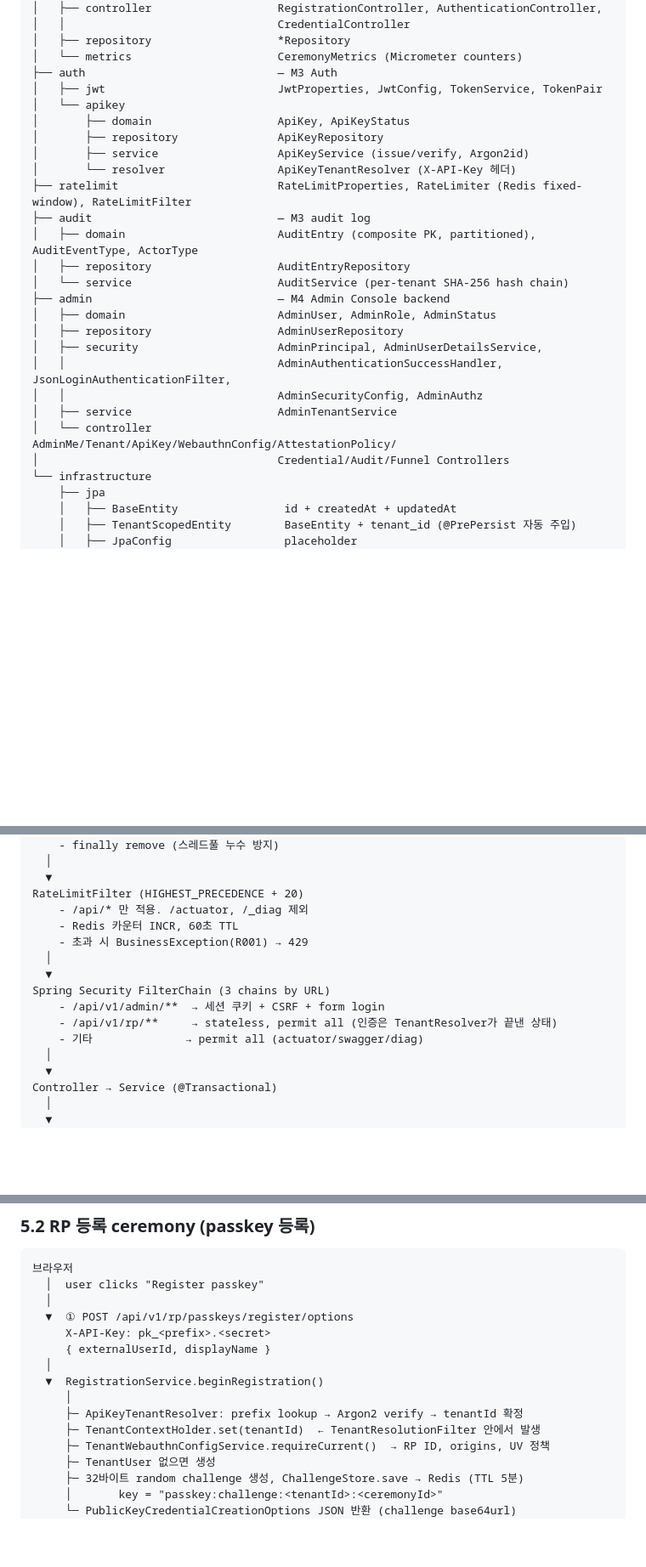
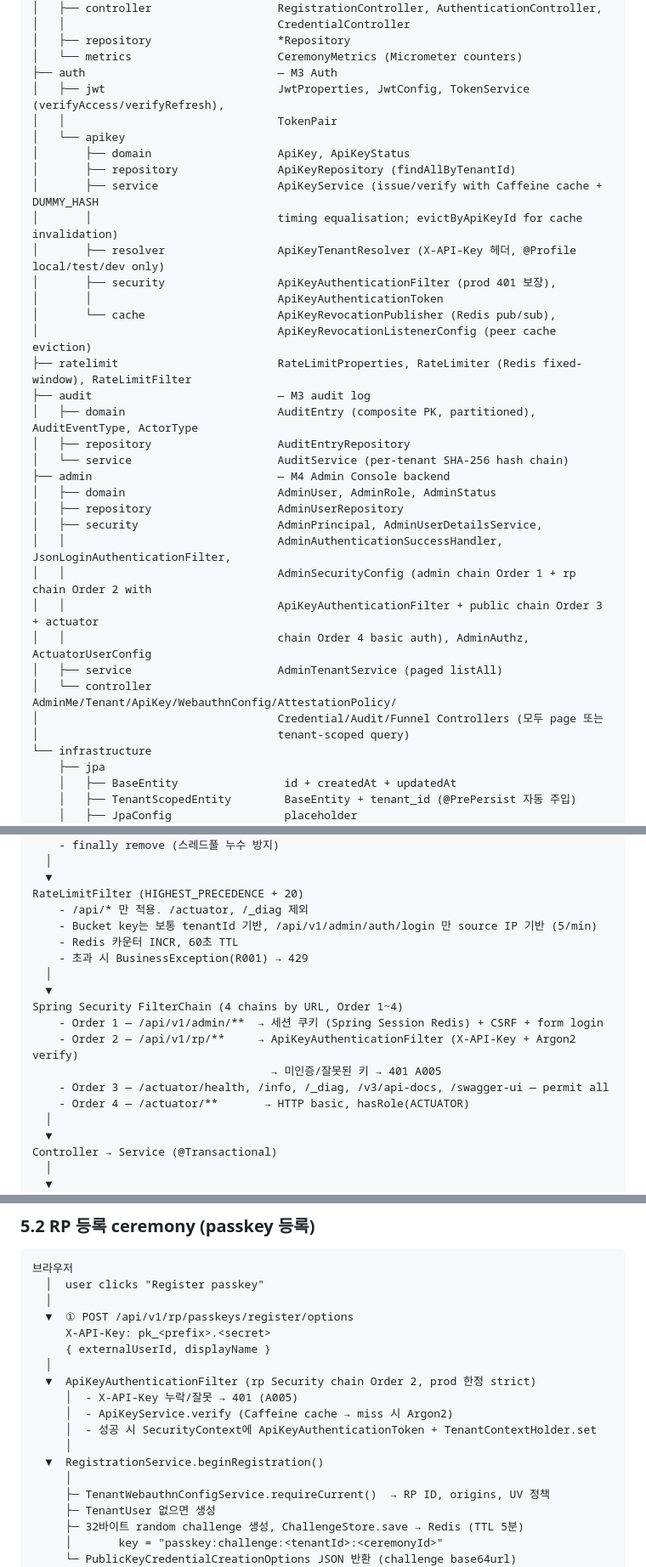
Before and after one commit to JHyunJung/passkey_server, a Markdown page: docs/architecture.md, 3 parts joined by grey strips. Shown at 85% size. Drawn GitHub-style; blank space fills up the shorter version.

```diff
--- a/docs/architecture.md
+++ b/docs/architecture.md
@@ -55,12 +55,18 @@ com.crosscert.passkey
 │   ├── repository                   *Repository
 │   └── metrics                      CeremonyMetrics (Micrometer counters)
 ├── auth                             — M3 Auth
-│   ├── jwt                          JwtProperties, JwtConfig, TokenService, TokenPair
+│   ├── jwt                          JwtProperties, JwtConfig, TokenService (verifyAccess/verifyRefresh),
+│   │                                TokenPair
 │   └── apikey
 │       ├── domain                   ApiKey, ApiKeyStatus
-│       ├── repository               ApiKeyRepository
-│       ├── service                  ApiKeyService (issue/verify, Argon2id)
-│       └── resolver                 ApiKeyTenantResolver (X-API-Key 헤더)
+│       ├── repository               ApiKeyRepository (findAllByTenantId)
+│       ├── service                  ApiKeyService (issue/verify with Caffeine cache + DUMMY_HASH
+│       │                            timing equalisation; evictByApiKeyId for cache invalidation)
+│       ├── resolver                 ApiKeyTenantResolver (X-API-Key 헤더, @Profile local/test/dev only)
+│       ├── security                 ApiKeyAuthenticationFilter (prod 401 보장),
+│       │                            ApiKeyAuthenticationToken
+│       └── cache                    ApiKeyRevocationPublisher (Redis pub/sub),
+│                                    ApiKeyRevocationListenerConfig (peer cache eviction)
 ├── ratelimit                        RateLimitProperties, RateLimiter (Redis fixed-window), RateLimitFilter
 ├── audit                            — M3 audit log
 │   ├── domain                       AuditEntry (composite PK, partitioned), AuditEventType, ActorType
@@ -71,10 +77,13 @@ com.crosscert.passkey
 │   ├── repository                   AdminUserRepository
 │   ├── security                     AdminPrincipal, AdminUserDetailsService,
 │   │                                AdminAuthenticationSuccessHandler, JsonLoginAuthenticationFilter,
-│   │                                AdminSecurityConfig, AdminAuthz
-│   ├── service                      AdminTenantService
+│   │                                AdminSecurityConfig (admin chain Order 1 + rp chain Order 2 with
+│   │                                ApiKeyAuthenticationFilter + public chain Order 3 + actuator
+│   │                                chain Order 4 basic auth), AdminAuthz, ActuatorUserConfig
+│   ├── service                      AdminTenantService (paged listAll)
 │   └── controller                   AdminMe/Tenant/ApiKey/WebauthnConfig/AttestationPolicy/
-│                                    Credential/Audit/Funnel Controllers
+│                                    Credential/Audit/Funnel Controllers (모두 page 또는
+│                                    tenant-scoped query)
 └── infrastructure
     ├── jpa
     │   ├── BaseEntity                id + createdAt + updatedAt
@@ -328,14 +340,17 @@ TenantResolutionFilter (HIGHEST_PRECEDENCE + 10)
   ▼
 RateLimitFilter (HIGHEST_PRECEDENCE + 20)
     - /api/* 만 적용. /actuator, /_diag 제외
+    - Bucket key는 보통 tenantId 기반, /api/v1/admin/auth/login 만 source IP 기반 (5/min)
     - Redis 카운터 INCR, 60초 TTL
     - 초과 시 BusinessException(R001) → 429
   │
   ▼
-Spring Security FilterChain (3 chains by URL)
-    - /api/v1/admin/**  → 세션 쿠키 + CSRF + form login
-    - /api/v1/rp/**     → stateless, permit all (인증은 TenantResolver가 끝낸 상태)
-    - 기타              → permit all (actuator/swagger/diag)
+Spring Security FilterChain (4 chains by URL, Order 1~4)
+    - Order 1 — /api/v1/admin/**  → 세션 쿠키 (Spring Session Redis) + CSRF + form login
+    - Order 2 — /api/v1/rp/**     → ApiKeyAuthenticationFilter (X-API-Key + Argon2 verify)
+                                    → 미인증/잘못된 키 → 401 A005
+    - Order 3 — /actuator/health, /info, /_diag, /v3/api-docs, /swagger-ui — permit all
+    - Order 4 — /actuator/**       → HTTP basic, hasRole(ACTUATOR)
   │
   ▼
 Controller → Service (@Transactional)
@@ -361,10 +376,13 @@ SQL 실행 — RLS USING (tenant_id = passkey.current_tenant_id())
      X-API-Key: pk_<prefix>.<secret>
      { externalUserId, displayName }
   │
+  ▼  ApiKeyAuthenticationFilter (rp Security chain Order 2, prod 한정 strict)
+     │  - X-API-Key 누락/잘못 → 401 (A005)
+     │  - ApiKeyService.verify (Caffeine cache → miss 시 Argon2)
+     │  - 성공 시 SecurityContext에 ApiKeyAuthenticationToken + TenantContextHolder.set
+     │
   ▼  RegistrationService.beginRegistration()
      │
-     ├─ ApiKeyTenantResolver: prefix lookup → Argon2 verify → tenantId 확정
-     ├─ TenantContextHolder.set(tenantId)  ← TenantResolutionFilter 안에서 발생
      ├─ TenantWebauthnConfigService.requireCurrent()  → RP ID, origins, UV 정책
      ├─ TenantUser 없으면 생성
      ├─ 32바이트 random challenge 생성, ChallengeStore.save → Redis (TTL 5분)
```
Also changed, not shown: other parts of docs/architecture.md (+29 -8 lines).
